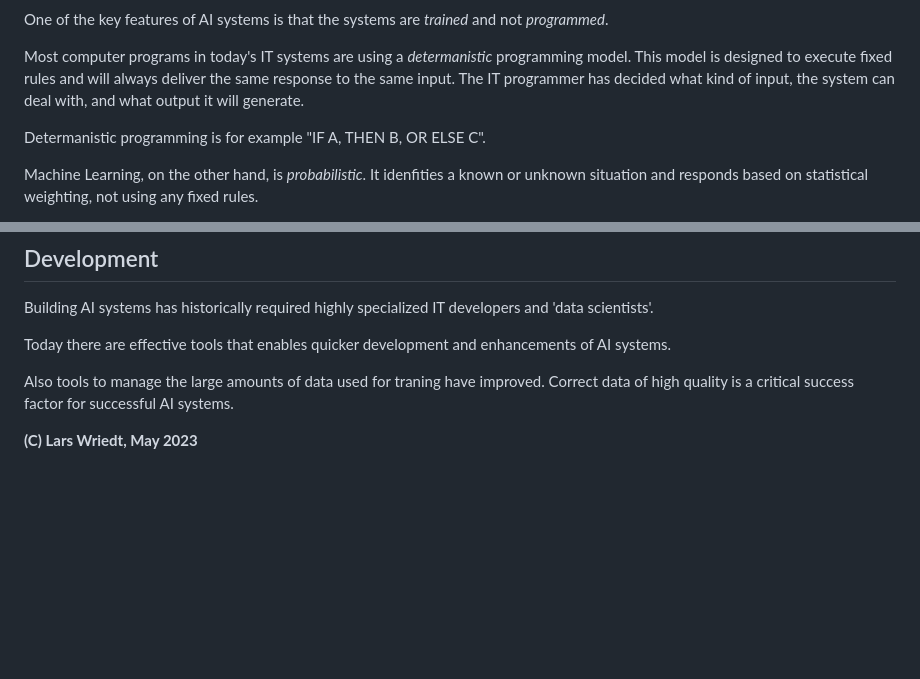
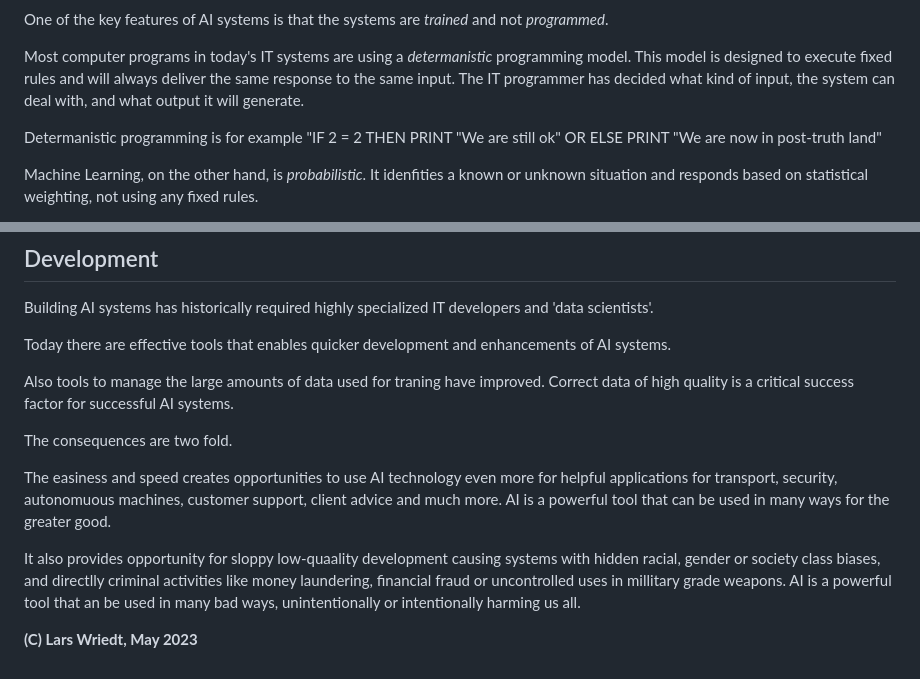
Before and after one commit to lwriedt/lwriedt.github.io, a Markdown page: AI.md, 2 parts joined by grey strips. Drawn GitHub-style; blank space fills up the shorter version.

```diff
--- a/AI.md
+++ b/AI.md
@@ -30,7 +30,8 @@ One of the key features of AI systems is that the systems are *trained* and not
 
 Most computer programs in today's IT systems are using a *determanistic* programming model. This model is designed to execute fixed rules and will always deliver the same response to the same input. The IT programmer has decided what kind of input, the system can deal with, and what output it will generate.
 
-Determanistic programming is for example "IF A, THEN B, OR ELSE C".
+Determanistic programming is for example "IF 2 = 2 THEN PRINT "We are still ok" OR ELSE PRINT "We are now in post-truth land"
+
 
 Machine Learning, on the other hand, is *probabilistic*. It idenfities a known or unknown situation and responds based on statistical weighting, not using any fixed rules.
 
@@ -119,7 +120,11 @@ Today there are effective tools that enables quicker development and enhancement
 
 Also tools to manage the large amounts of data used for traning have improved. Correct data of high quality is a critical success factor for successful AI systems.
 
+The consequences are two fold.
 
+The easiness and speed creates opportunities to use AI technology even more for helpful applications for transport, security, autonomuous machines, customer support, client advice and much more. AI is a powerful tool that can be used in many ways for the greater good.
+
+It also provides opportunity for sloppy low-quaality development causing systems with hidden racial, gender or society class biases, and directlly criminal activities like money laundering, financial fraud or uncontrolled uses in millitary grade weapons. AI is a powerful tool that an be used in many bad ways, unintentionally or intentionally harming us all.
 
 
 **(C) Lars Wriedt, May 2023**
```
